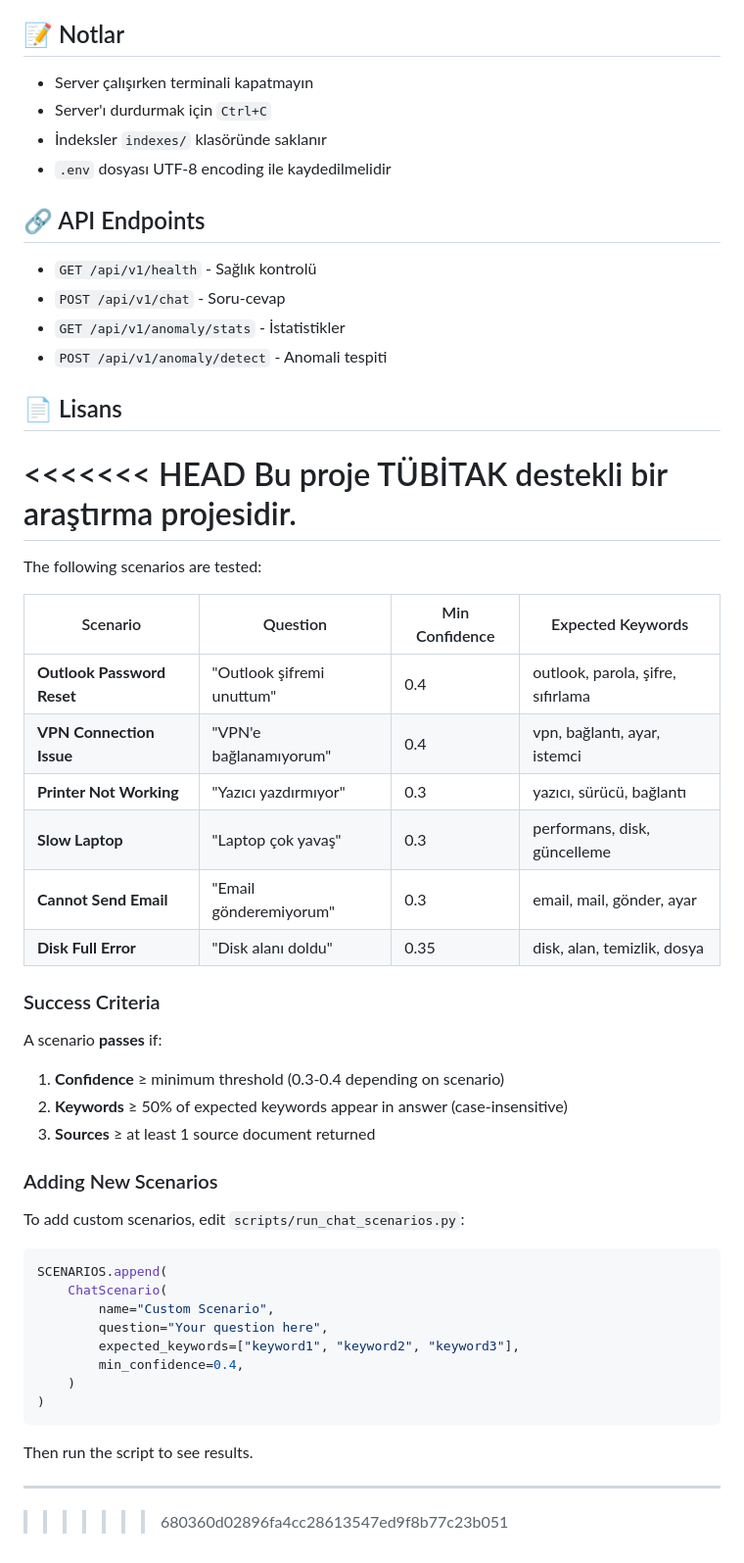
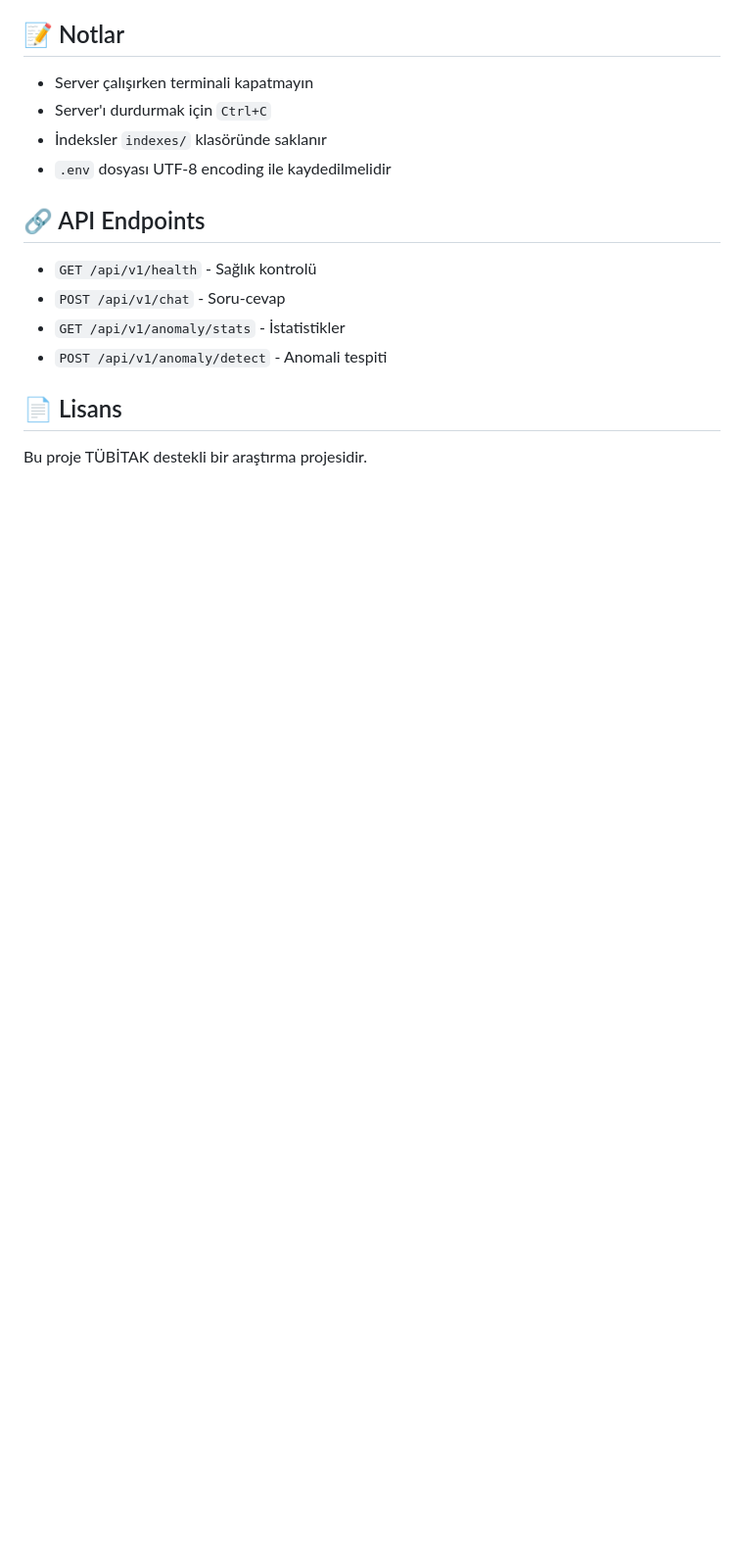
Before and after one commit to GamzeYarimkulak/bt-support-assistant, a Markdown page: README.md, the part around the change printed below. Shown: that part at 98% size. Rendered like a GitHub page; blank space fills up the shorter version.

Commit message:
README.md conflict marker'ları temizlendi, senaryo testleri eklendi

````diff
--- a/README.md
+++ b/README.md
@@ -160,51 +197,4 @@ python scripts/test_retrieval_with_dynamic.py
 
 ## 📄 Lisans
 
-<<<<<<< HEAD
 Bu proje TÜBİTAK destekli bir araştırma projesidir.
-=======
-The following scenarios are tested:
-
-| Scenario | Question | Min Confidence | Expected Keywords |
-|----------|----------|----------------|-------------------|
-| **Outlook Password Reset** | "Outlook şifremi unuttum" | 0.4 | outlook, parola, şifre, sıfırlama |
-| **VPN Connection Issue** | "VPN'e bağlanamıyorum" | 0.4 | vpn, bağlantı, ayar, istemci |
-| **Printer Not Working** | "Yazıcı yazdırmıyor" | 0.3 | yazıcı, sürücü, bağlantı |
-| **Slow Laptop** | "Laptop çok yavaş" | 0.3 | performans, disk, güncelleme |
-| **Cannot Send Email** | "Email gönderemiyorum" | 0.3 | email, mail, gönder, ayar |
-| **Disk Full Error** | "Disk alanı doldu" | 0.35 | disk, alan, temizlik, dosya |
-
-### Success Criteria
-
-A scenario **passes** if:
-1. **Confidence** ≥ minimum threshold (0.3-0.4 depending on scenario)
-2. **Keywords** ≥ 50% of expected keywords appear in answer (case-insensitive)
-3. **Sources** ≥ at least 1 source document returned
-
-### Adding New Scenarios
-
-To add custom scenarios, edit `scripts/run_chat_scenarios.py`:
-
-```python
-SCENARIOS.append(
-    ChatScenario(
-        name="Custom Scenario",
-        question="Your question here",
-        expected_keywords=["keyword1", "keyword2", "keyword3"],
-        min_confidence=0.4,
-    )
-)
-```
-
-Then run the script to see results.
-
----
-
-
-
-
-
-
-
-
->>>>>>> 680360d02896fa4cc28613547ed9f8b77c23b051
````
Also changed, not shown: other parts of README.md (+37 -0 lines).
